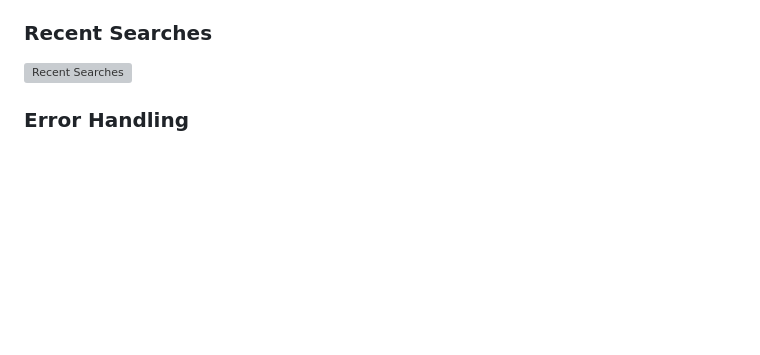
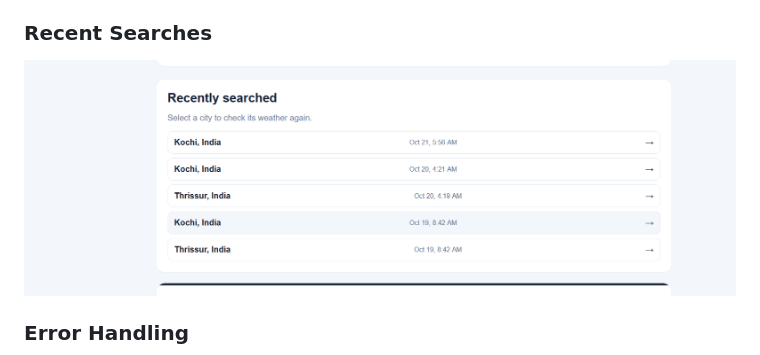
Before and after one commit to AustinKuruvilla/weather-dashboard, a Markdown page: README.md, the part around the change. Drawn GitHub-style; blank space fills up the shorter version; grey boxes are pictures that could not be loaded.

Commit message:
Fix screenshot filename for recent searches

```diff
--- a/README.md
+++ b/README.md
@@ -50,7 +50,7 @@ This project demonstrates practical skills in backend development, REST API cons
 
 ### Recent Searches
 
-![Recent Searches](screenshots/recent-searches.png)
+![Recent Searches](screenshots/recent-search.png)
 
 ### Error Handling
 
```
